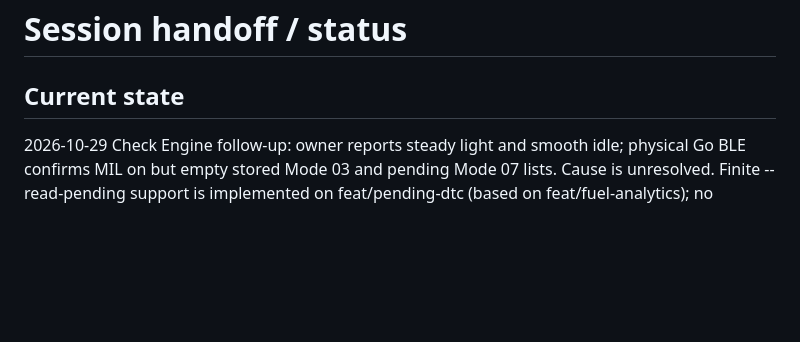
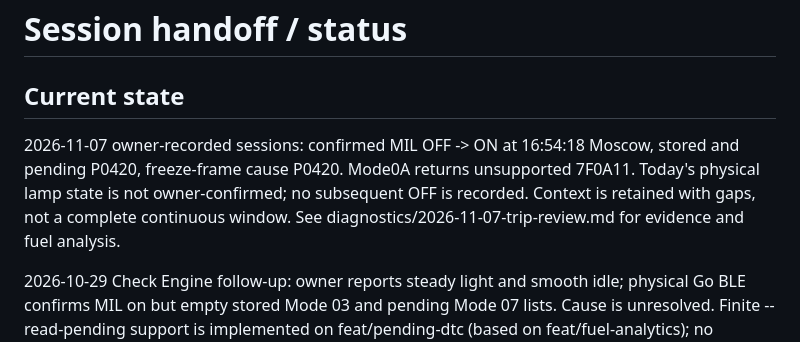
Before and after one commit to ftomza/lanos-codex-handoff, a Markdown page: docs/STATUS.md, the part around one of its changes. GitHub-like rendering; blank space fills up the shorter version.

```diff
--- a/docs/STATUS.md
+++ b/docs/STATUS.md
@@ -1,6 +1,12 @@
 # Session handoff / status
 
 ## Current state
+2026-11-07 owner-recorded sessions: confirmed MIL OFF -> ON at 16:54:18 Moscow,
+stored and pending P0420, freeze-frame cause P0420. Mode0A returns unsupported
+7F0A11. Today's physical lamp state is not owner-confirmed; no subsequent OFF
+is recorded. Context is retained with gaps, not a complete continuous window.
+See diagnostics/2026-11-07-trip-review.md for evidence and fuel analysis.
+
 2026-10-29 Check Engine follow-up: owner reports steady light and smooth idle;
 physical Go BLE confirms MIL on but empty stored Mode 03 and pending Mode 07
 lists. Cause is unresolved. Finite --read-pending support is implemented on
```
Also changed, not shown: other parts of docs/STATUS.md (+57 -0 lines), docs/diagnostics/2026-11-07-trip-review.md (added, +163 -0 lines), 1 other file.
